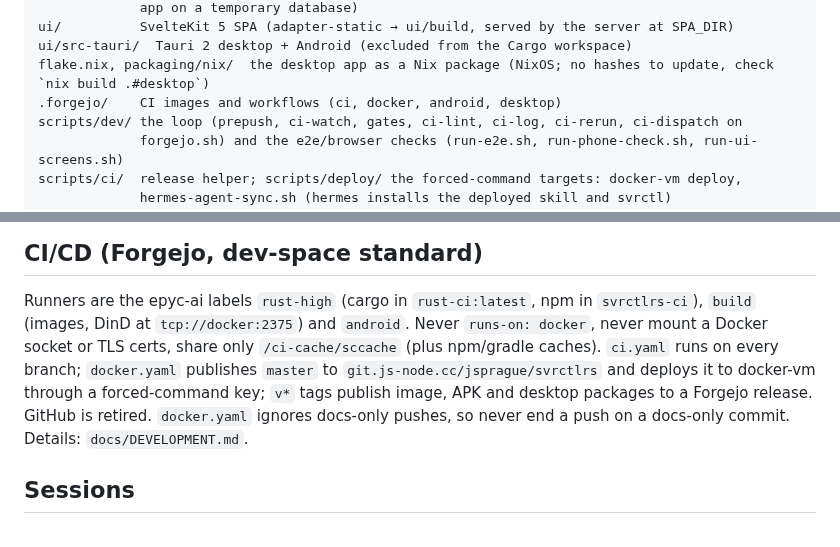
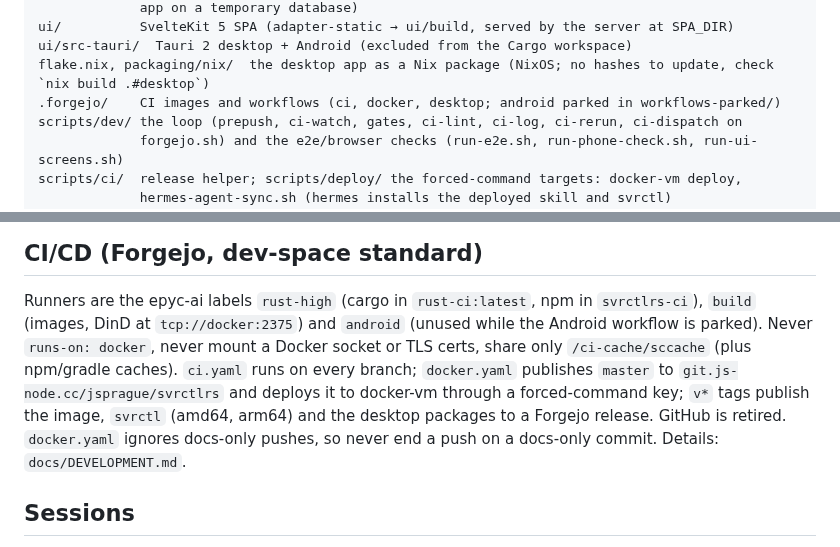
Before and after one commit to jsprague84/svrctlrs, a Markdown page: CLAUDE.md, 2 parts joined by grey strips. Drawn GitHub-style.

```diff
--- a/CLAUDE.md
+++ b/CLAUDE.md
@@ -41,7 +41,7 @@ server/      Axum app: main.rs, app.rs (the router stack), ssh.rs (the one SSH c
 ui/          SvelteKit 5 SPA (adapter-static → ui/build, served by the server at SPA_DIR)
 ui/src-tauri/  Tauri 2 desktop + Android (excluded from the Cargo workspace)
 flake.nix, packaging/nix/  the desktop app as a Nix package (NixOS; no hashes to update, check `nix build .#desktop`)
-.forgejo/    CI images and workflows (ci, docker, android, desktop)
+.forgejo/    CI images and workflows (ci, docker, desktop; android parked in workflows-parked/)
 scripts/dev/ the loop (prepush, ci-watch, gates, ci-lint, ci-log, ci-rerun, ci-dispatch on
              forgejo.sh) and the e2e/browser checks (run-e2e.sh, run-phone-check.sh, run-ui-screens.sh)
 scripts/ci/  release helper; scripts/deploy/ the forced-command targets: docker-vm deploy,
@@ -105,11 +105,11 @@ No Rust toolchain on the t490 laptop: wrap cargo in
 ## CI/CD (Forgejo, dev-space standard)
 
 Runners are the epyc-ai labels `rust-high` (cargo in `rust-ci:latest`, npm in `svrctlrs-ci`), `build` (images,
-DinD at `tcp://docker:2375`) and `android`. Never `runs-on: docker`, never mount a Docker
+DinD at `tcp://docker:2375`) and `android` (unused while the Android workflow is parked). Never `runs-on: docker`, never mount a Docker
 socket or TLS certs, share only `/ci-cache/sccache` (plus npm/gradle caches). `ci.yaml` runs on
 every branch; `docker.yaml` publishes `master` to `git.js-node.cc/jsprague/svrctlrs` and
-deploys it to docker-vm through a forced-command key; `v*` tags publish image, APK and desktop
-packages to a Forgejo release. GitHub is retired. `docker.yaml` ignores docs-only pushes, so
+deploys it to docker-vm through a forced-command key; `v*` tags publish the image, `svrctl` (amd64,
+arm64) and the desktop packages to a Forgejo release. GitHub is retired. `docker.yaml` ignores docs-only pushes, so
 never end a push on a docs-only commit. Details: `docs/DEVELOPMENT.md`.
 
 ## Sessions
```
Also changed, not shown: docs/DEVELOPMENT.md (+3 -1 lines), docs/ROADMAP.md (+7 -2 lines).
